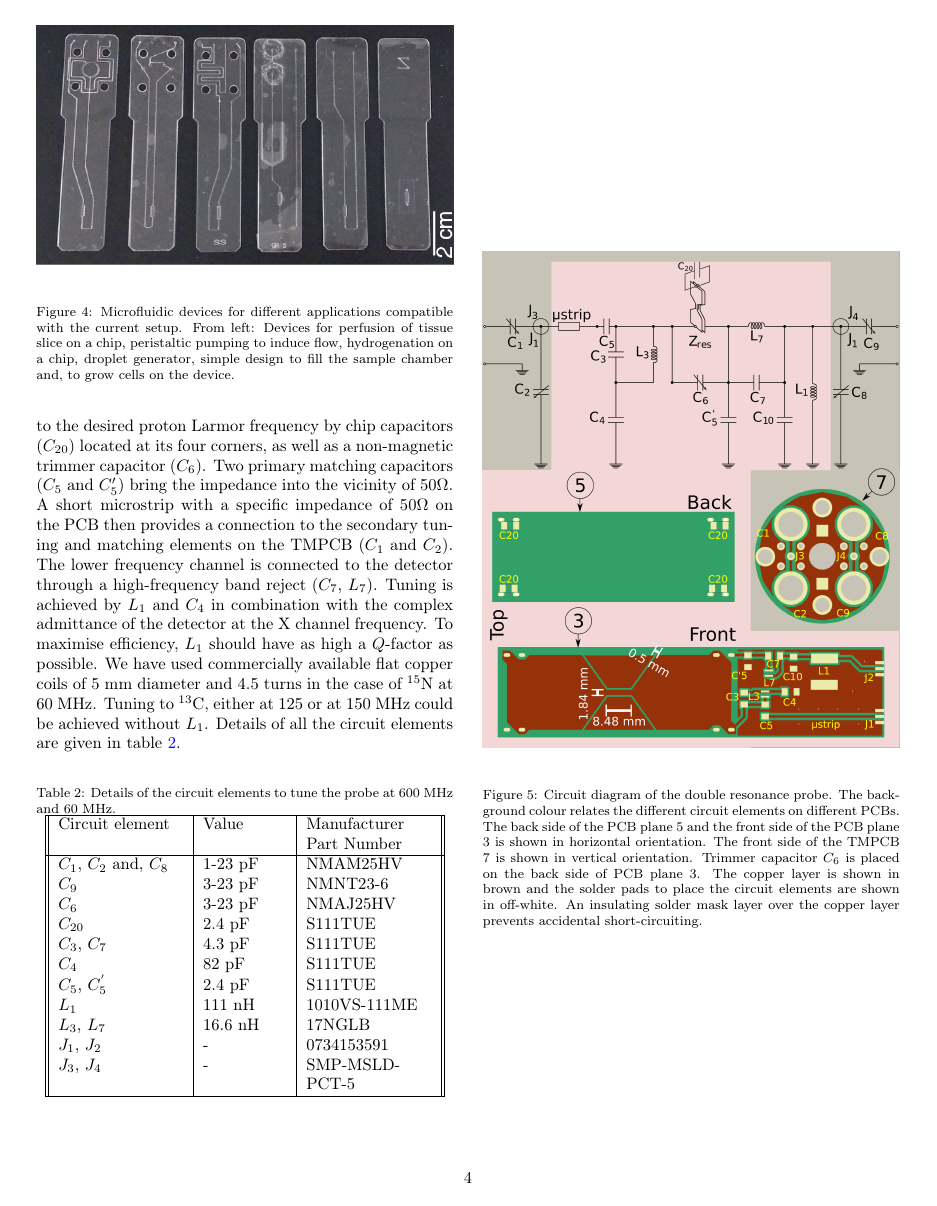
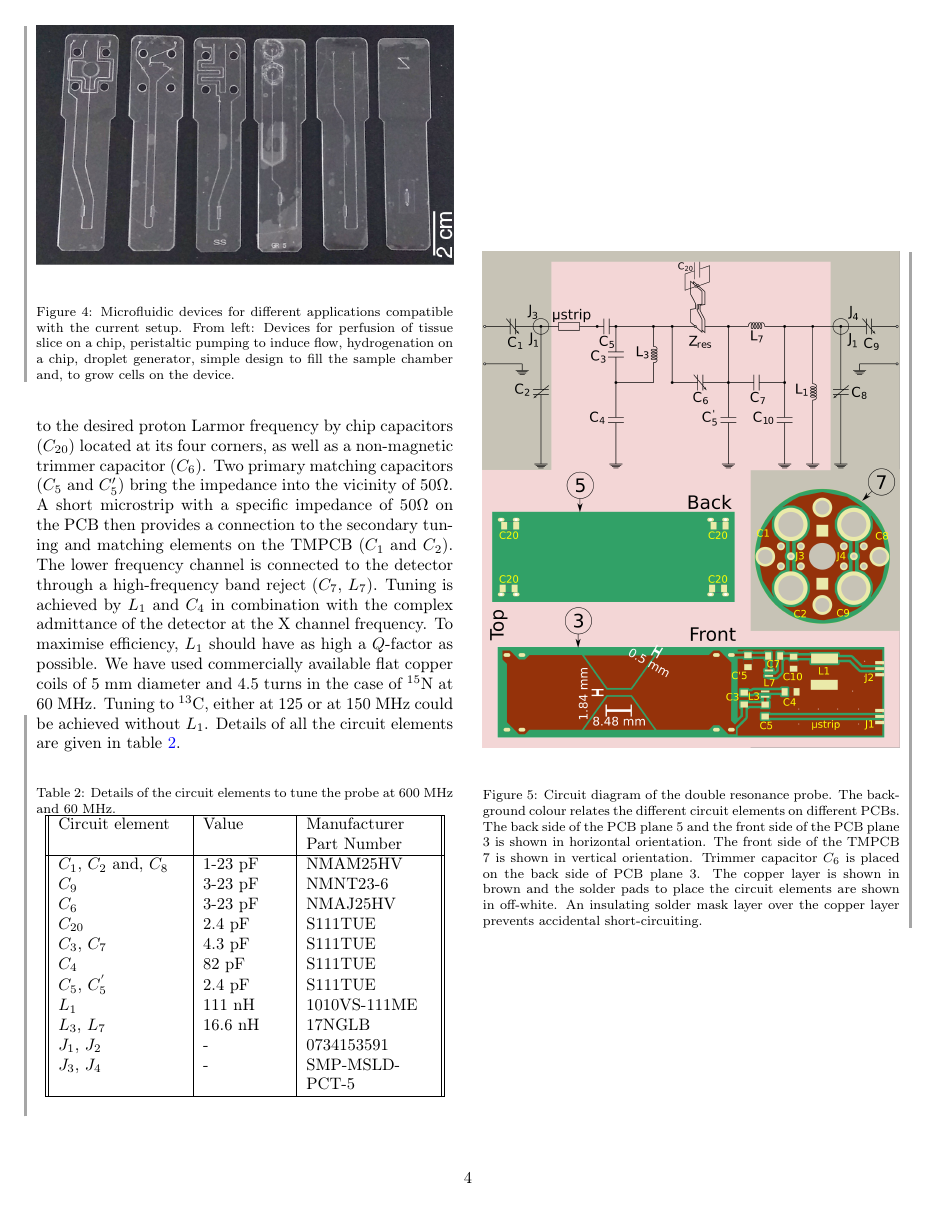
Before and after one commit to manvendra9999/tlp, a LaTeX paper (ms5n17-tlp-mn-180216-001.tex): page 4 of 10. Compiled offline with pdfLaTeX.

Commit message:
Update ms5n17-tlp-mn-180216-001.tex

```diff
--- a/ms5n17-tlp-mn-180216-001.tex
+++ b/ms5n17-tlp-mn-180216-001.tex
@@ -1,7 +1,7 @@
 \documentclass[preprint,5p]{elsarticle}
 \usepackage{graphicx,amssymb,amsmath,amstext,hyperref,graphics,float,eurosym,geometry,lineno,changebar}
 %\linenumbers
-\nochangebars
+%\nochangebars
 \biboptions{sort&compress}
 \hypersetup{
     colorlinks=true,        % false: boxed links; true: colored links
```
